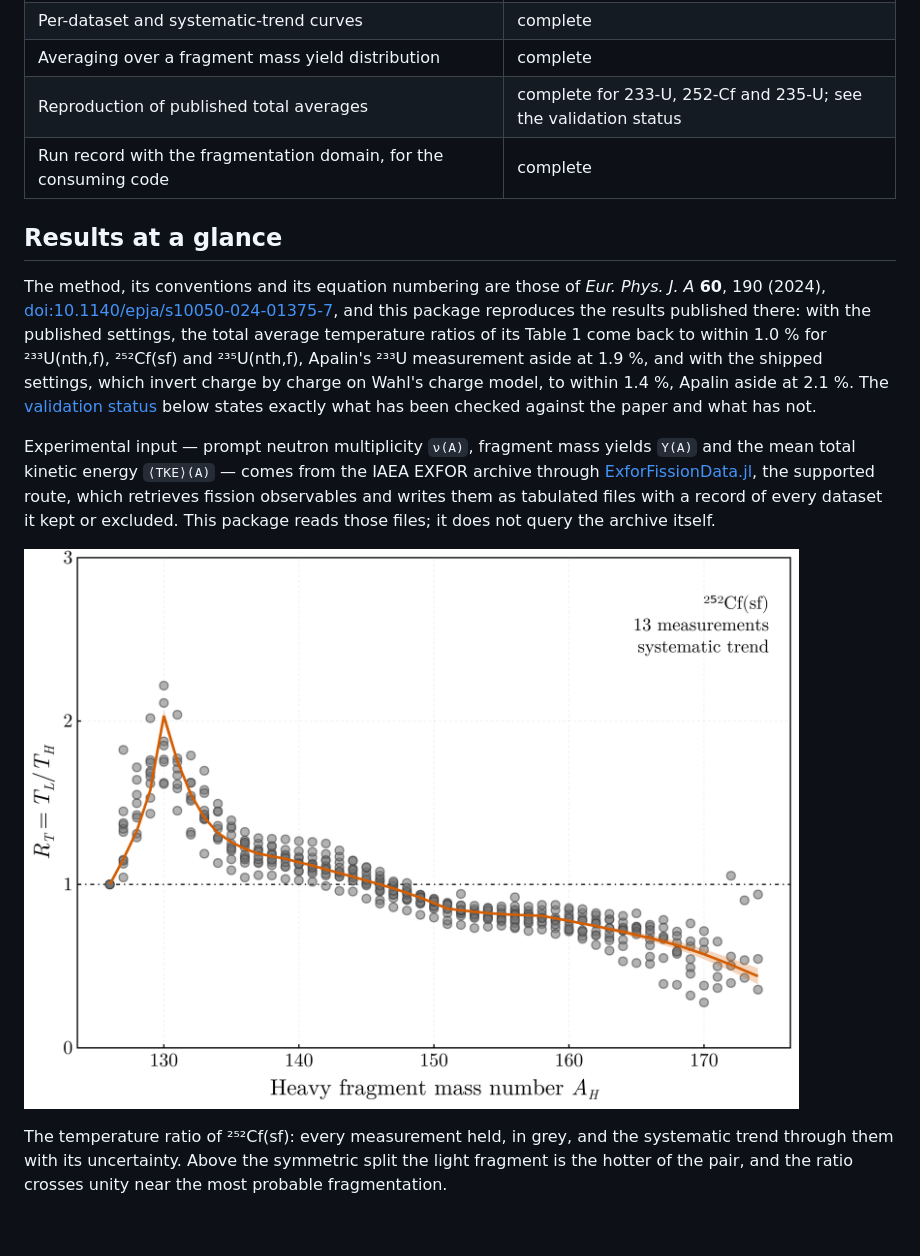
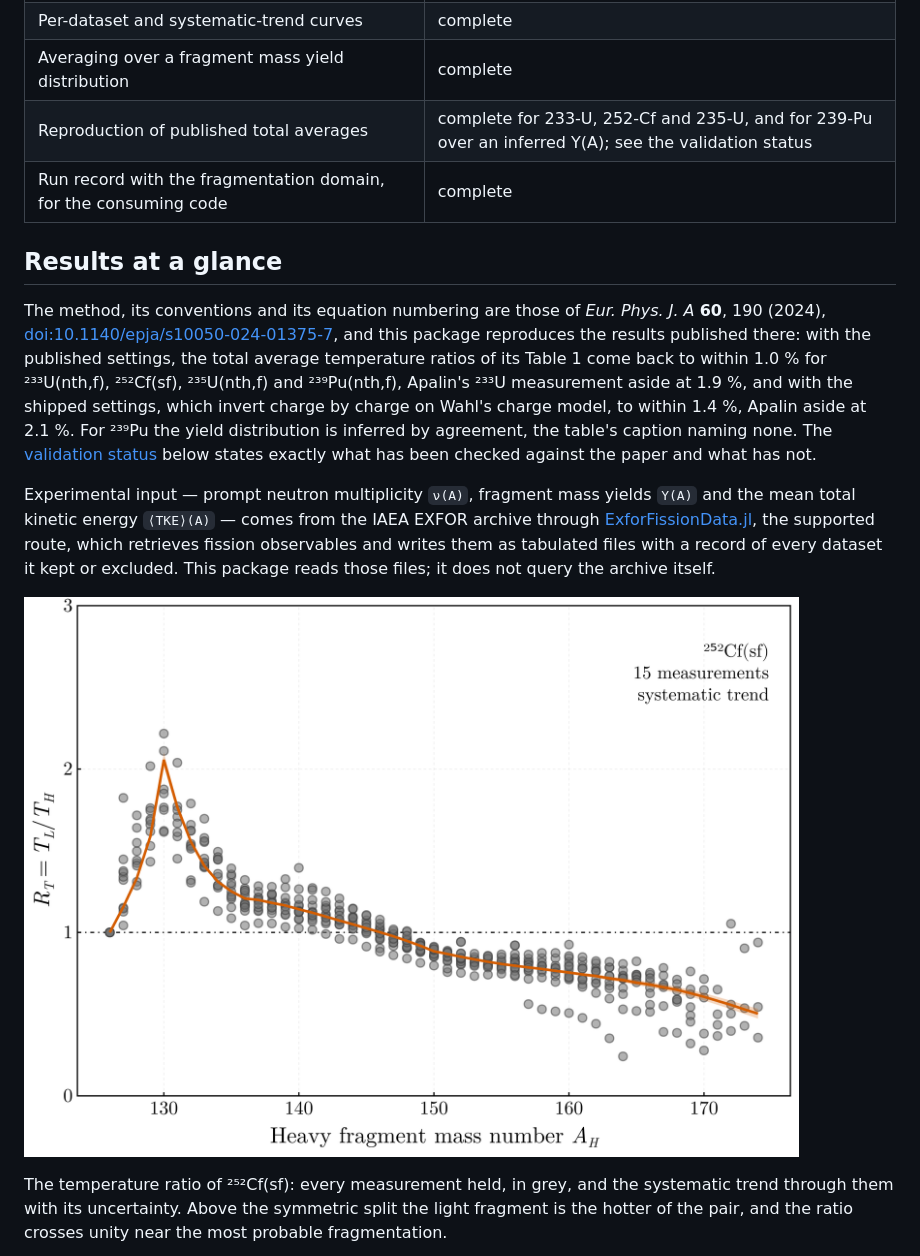
Before and after one commit to PaulGoG/FissionTemperatureRatio.jl, a Markdown page: README.md, the part around one of its changes. Rendered like a GitHub page; pictures changed too: docs/src/assets/temperature_ratio.png; blank space fills up the shorter version.

```diff
--- a/README.md
+++ b/README.md
@@ -124,7 +124,7 @@ julia docs/assets.jl
 | Pipeline, tabulated output, figures, provenance | complete |
 | Per-dataset and systematic-trend curves | complete |
 | Averaging over a fragment mass yield distribution | complete |
-| Reproduction of published total averages | complete for 233-U, 252-Cf and 235-U; see the validation status |
+| Reproduction of published total averages | complete for 233-U, 252-Cf and 235-U, and for 239-Pu over an inferred Y(A); see the validation status |
 | Run record with the fragmentation domain, for the consuming code | complete |
 
 ## Results at a glance
@@ -132,9 +132,10 @@ julia docs/assets.jl
 The method, its conventions and its equation numbering are those of *Eur. Phys. J. A* **60**, 190
 (2024), [doi:10.1140/epja/s10050-024-01375-7](https://doi.org/10.1140/epja/s10050-024-01375-7),
 and this package reproduces the results published there: with the published settings, the total
-average temperature ratios of its Table 1 come back to within 1.0 % for ²³³U(nth,f), ²⁵²Cf(sf)
-and ²³⁵U(nth,f), Apalin's ²³³U measurement aside at 1.9 %, and with the shipped settings, which
-invert charge by charge on Wahl's charge model, to within 1.4 %, Apalin aside at 2.1 %.
+average temperature ratios of its Table 1 come back to within 1.0 % for ²³³U(nth,f), ²⁵²Cf(sf),
+²³⁵U(nth,f) and ²³⁹Pu(nth,f), Apalin's ²³³U measurement aside at 1.9 %, and with the shipped
+settings, which invert charge by charge on Wahl's charge model, to within 1.4 %, Apalin aside at
+2.1 %. For ²³⁹Pu the yield distribution is inferred by agreement, the table's caption naming none.
 The [validation status](#validation-status) below states exactly what has been checked against the
 paper and what has not.
 
```
Also changed, not shown: other parts of README.md (+14 -9 lines), CHANGELOG.md (+10 -7 lines), data/README.md (+31 -10 lines), docs/src/assets/published_comparison.png, 4 other files.
